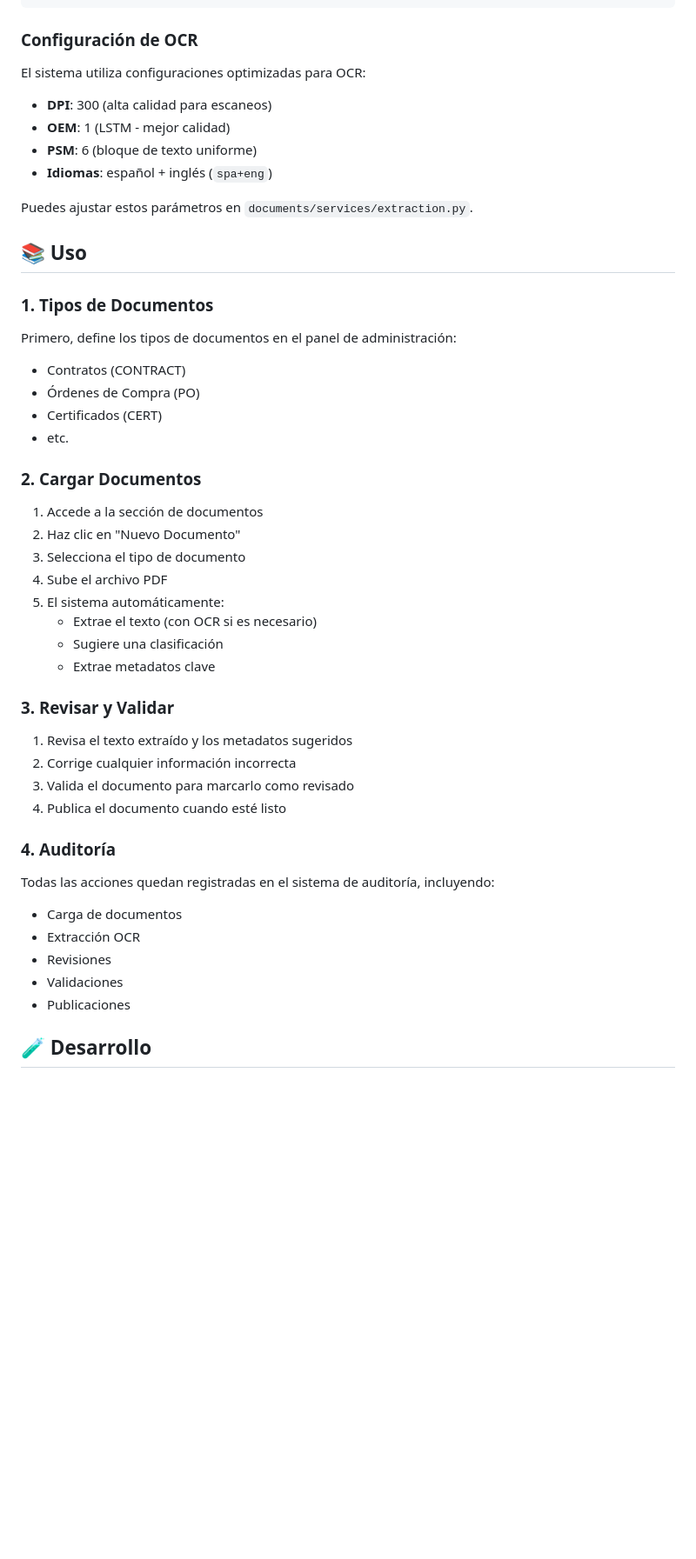
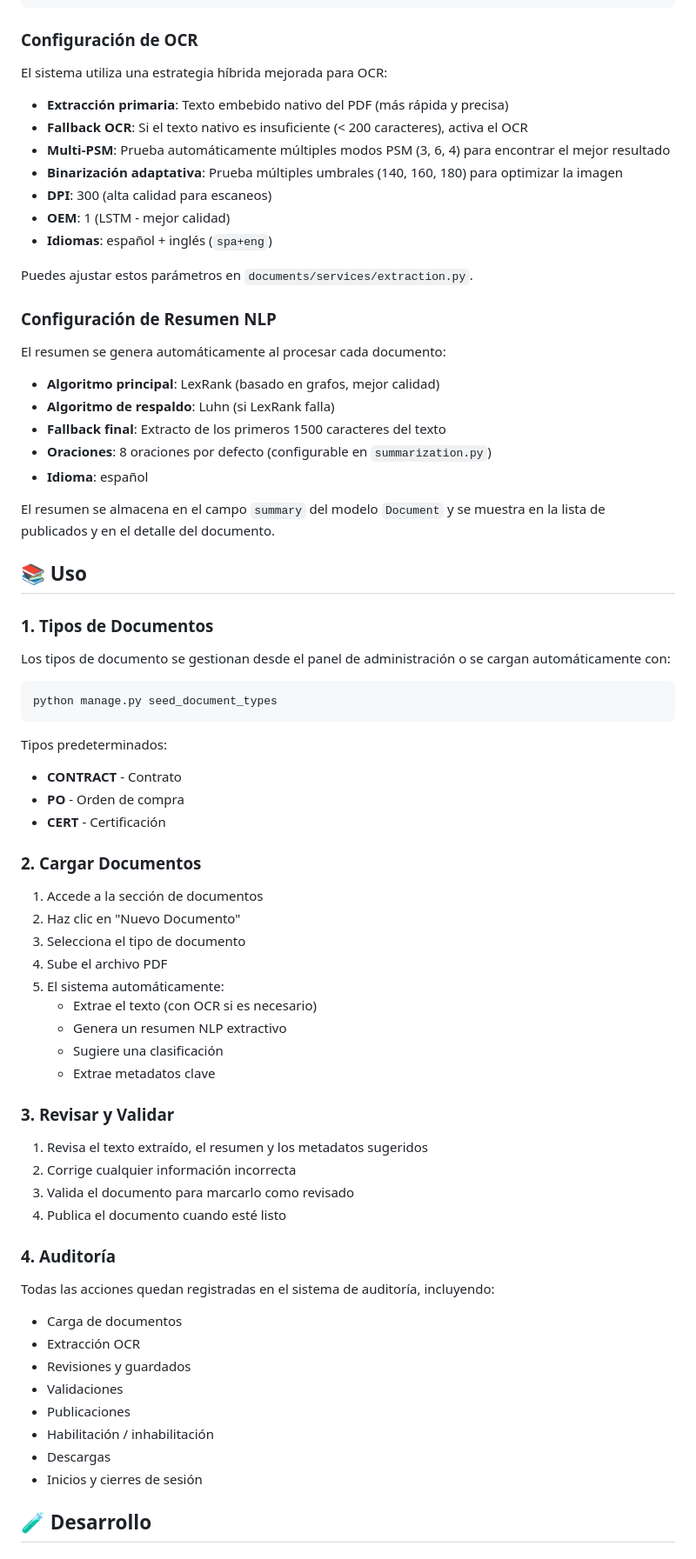
Before and after one commit to xacq/Gestor_midas, a Markdown page: README.md, the part around one of its changes. Shown at 87% size. Rendered like a GitHub page; blank space fills up the shorter version.

````diff
--- a/README.md
+++ b/README.md
@@ -201,24 +269,44 @@ DEBUG = env.bool('DEBUG', default=False)
 
 ### Configuración de OCR
 
-El sistema utiliza configuraciones optimizadas para OCR:
+El sistema utiliza una estrategia híbrida mejorada para OCR:
 
+- **Extracción primaria**: Texto embebido nativo del PDF (más rápida y precisa)
+- **Fallback OCR**: Si el texto nativo es insuficiente (< 200 caracteres), activa el OCR
+- **Multi-PSM**: Prueba automáticamente múltiples modos PSM (3, 6, 4) para encontrar el mejor resultado
+- **Binarización adaptativa**: Prueba múltiples umbrales (140, 160, 180) para optimizar la imagen
 - **DPI**: 300 (alta calidad para escaneos)
 - **OEM**: 1 (LSTM - mejor calidad)
-- **PSM**: 6 (bloque de texto uniforme)
 - **Idiomas**: español + inglés (`spa+eng`)
 
 Puedes ajustar estos parámetros en `documents/services/extraction.py`.
+
+### Configuración de Resumen NLP
+
+El resumen se genera automáticamente al procesar cada documento:
+
+- **Algoritmo principal**: LexRank (basado en grafos, mejor calidad)
+- **Algoritmo de respaldo**: Luhn (si LexRank falla)
+- **Fallback final**: Extracto de los primeros 1500 caracteres del texto
+- **Oraciones**: 8 oraciones por defecto (configurable en `summarization.py`)
+- **Idioma**: español
+
+El resumen se almacena en el campo `summary` del modelo `Document` y se muestra en la lista de publicados y en el detalle del documento.
 
 ## 📚 Uso
 
 ### 1. Tipos de Documentos
 
-Primero, define los tipos de documentos en el panel de administración:
-- Contratos (CONTRACT)
-- Órdenes de Compra (PO)
-- Certificados (CERT)
-- etc.
+Los tipos de documento se gestionan desde el panel de administración o se cargan automáticamente con:
+
+```bash
+python manage.py seed_document_types
+```
+
+Tipos predeterminados:
+- **CONTRACT** - Contrato
+- **PO** - Orden de compra
+- **CERT** - Certificación
 
 ### 2. Cargar Documentos
 
@@ -228,12 +316,13 @@ Primero, define los tipos de documentos en el panel de administración:
 4. Sube el archivo PDF
 5. El sistema automáticamente:
    - Extrae el texto (con OCR si es necesario)
+   - Genera un resumen NLP extractivo
    - Sugiere una clasificación
    - Extrae metadatos clave
 
 ### 3. Revisar y Validar
 
-1. Revisa el texto extraído y los metadatos sugeridos
+1. Revisa el texto extraído, el resumen y los metadatos sugeridos
 2. Corrige cualquier información incorrecta
 3. Valida el documento para marcarlo como revisado
 4. Publica el documento cuando esté listo
@@ -243,9 +332,12 @@ Primero, define los tipos de documentos en el panel de administración:
 Todas las acciones quedan registradas en el sistema de auditoría, incluyendo:
 - Carga de documentos
 - Extracción OCR
-- Revisiones
+- Revisiones y guardados
 - Validaciones
 - Publicaciones
+- Habilitación / inhabilitación
+- Descargas
+- Inicios y cierres de sesión
 
 ## 🧪 Desarrollo
 
````
Also changed, not shown: other parts of README.md (+114 -25 lines).
